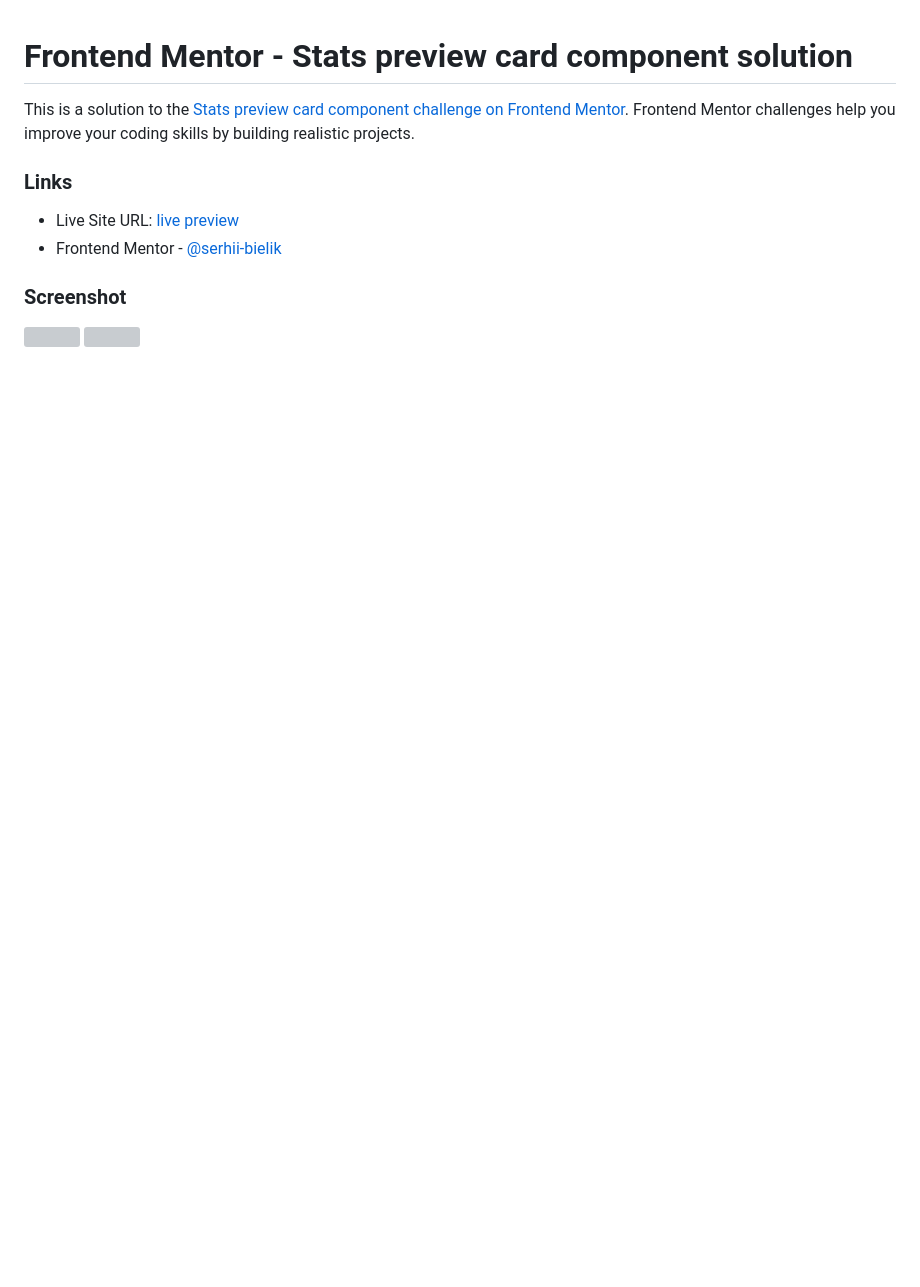
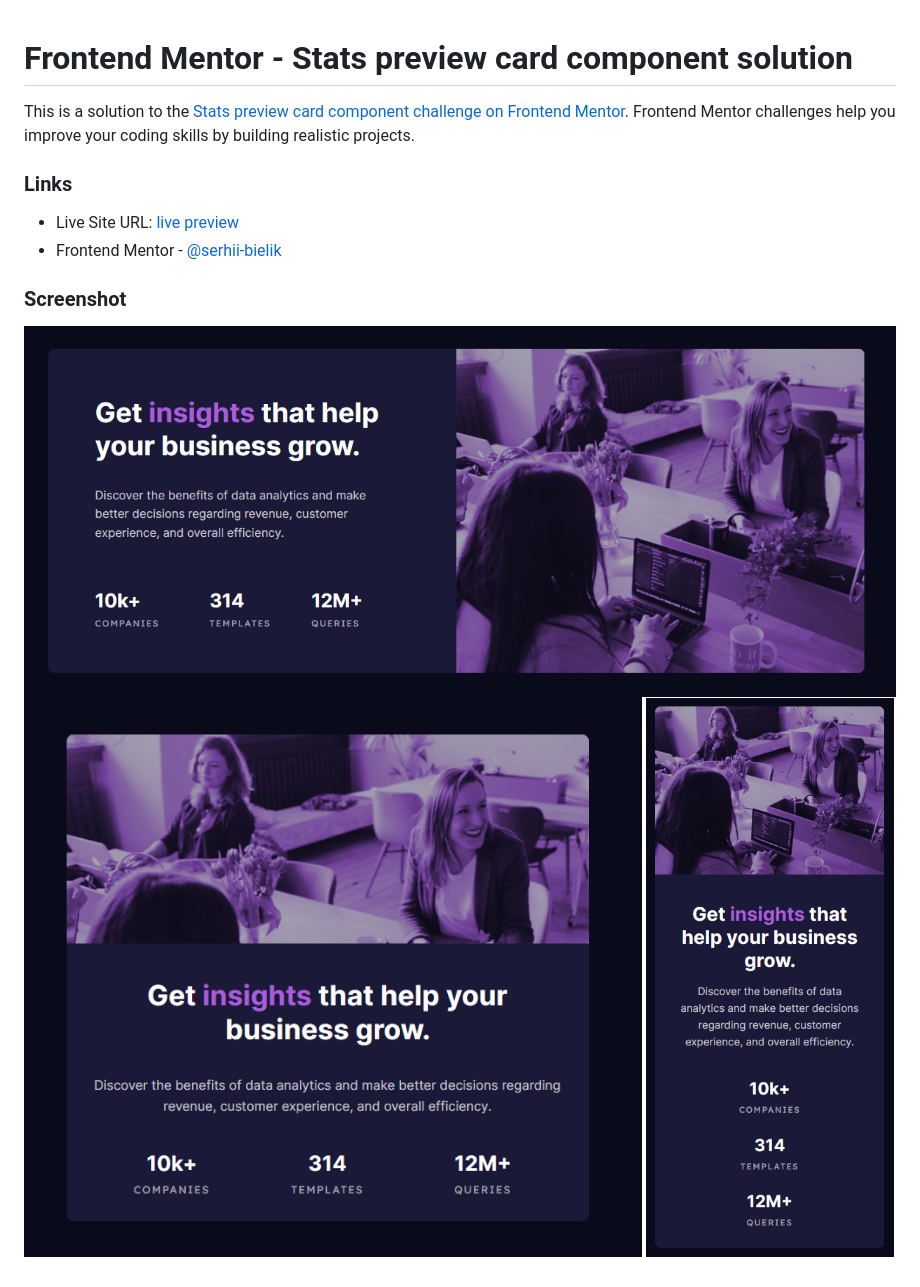
Before and after one commit to serhii-bielik/fm-stats-preview-card-component, a Markdown page: README-template.md, the part around the change. Drawn GitHub-style; pictures changed too: screenshot-desktop.png (added), screenshot-desktop2.png (added), screenshot-mobile.png (added); blank space fills up the shorter version; grey boxes are pictures that could not be loaded.

Commit message:
add screenshots

```diff
--- a/README-template.md
+++ b/README-template.md
@@ -10,4 +10,5 @@ This is a solution to the [Stats preview card component challenge on Frontend Me
 ### Screenshot
 
 ![](./screenshot-desktop.png)
+![](./screenshot-desktop2.png)
 ![](./screenshot-mobile.png)
```
